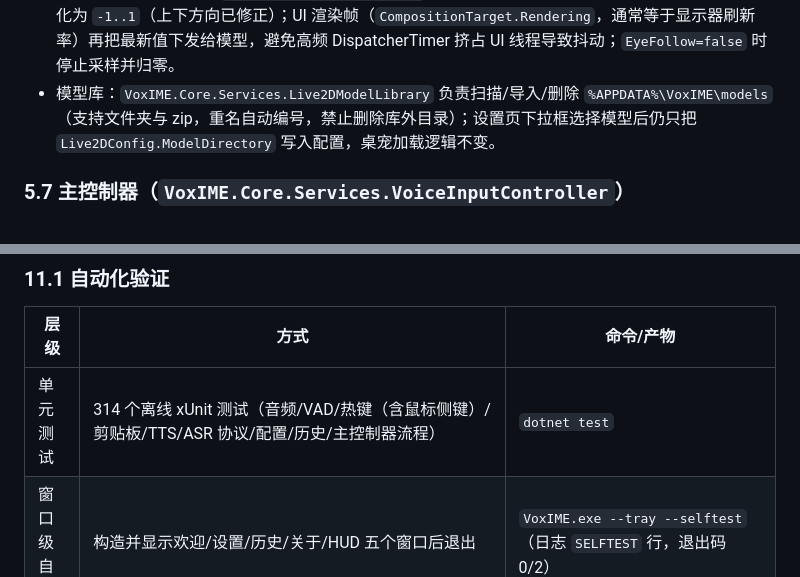
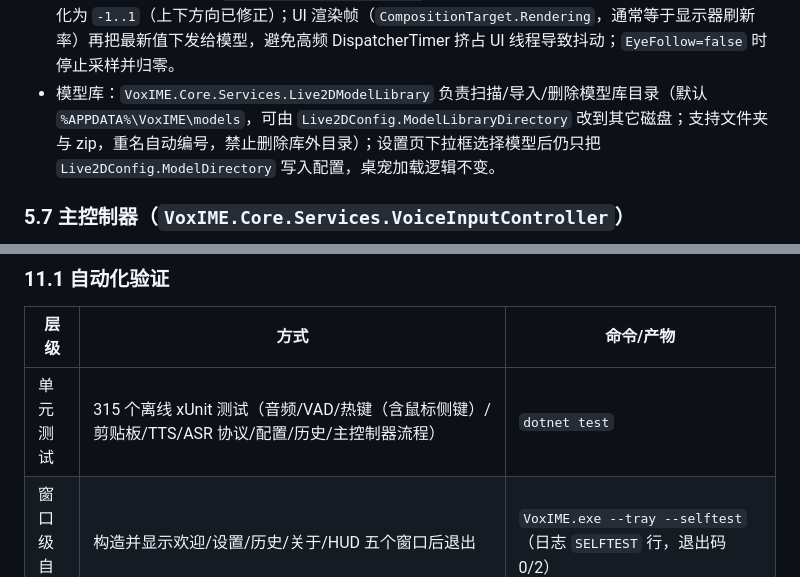
Before and after one commit to Janzhynhuh/VoxIME, a Markdown page: docs/ARCHITECTURE.md, 2 parts joined by grey strips. GitHub-like rendering.

```diff
--- a/docs/ARCHITECTURE.md
+++ b/docs/ARCHITECTURE.md
@@ -177,7 +177,7 @@ sequenceDiagram
 - 降级链：WebView2 不可用 / 模型加载失败 / 未配置模型 → WPF 内置矢量兜底形象（呼吸、眨眼、口型、聆听波纹、思考/出错动画）。
 - 状态映射：Idle（待机动作循环 + 随机眨眼）、Listening（表情 + 口型跟随麦克风）、Thinking（思考动作/表情）、Speaking（口型跟随 TTS 音量）、Error（抖动/红色提示）。
 - 眼动：独立后台线程按 `Live2DConfig.EyeFollowFps`（5–300Hz，默认 30）采样全局光标位置，归一化为 `-1..1`（上下方向已修正）；UI 渲染帧（`CompositionTarget.Rendering`，通常等于显示器刷新率）再把最新值下发给模型，避免高频 DispatcherTimer 挤占 UI 线程导致抖动；`EyeFollow=false` 时停止采样并归零。
-- 模型库：`VoxIME.Core.Services.Live2DModelLibrary` 负责扫描/导入/删除 `%APPDATA%\VoxIME\models`（支持文件夹与 zip，重名自动编号，禁止删除库外目录）；设置页下拉框选择模型后仍只把 `Live2DConfig.ModelDirectory` 写入配置，桌宠加载逻辑不变。
+- 模型库：`VoxIME.Core.Services.Live2DModelLibrary` 负责扫描/导入/删除模型库目录（默认 `%APPDATA%\VoxIME\models`，可由 `Live2DConfig.ModelLibraryDirectory` 改到其它磁盘；支持文件夹与 zip，重名自动编号，禁止删除库外目录）；设置页下拉框选择模型后仍只把 `Live2DConfig.ModelDirectory` 写入配置，桌宠加载逻辑不变。
 
 ### 5.7 主控制器（`VoxIME.Core.Services.VoiceInputController`）
 
@@ -242,7 +242,7 @@ sequenceDiagram
 
 | 层级 | 方式 | 命令/产物 |
 |---|---|---|
-| 单元测试 | 314 个离线 xUnit 测试（音频/VAD/热键（含鼠标侧键）/剪贴板/TTS/ASR 协议/配置/历史/主控制器流程） | `dotnet test` |
+| 单元测试 | 315 个离线 xUnit 测试（音频/VAD/热键（含鼠标侧键）/剪贴板/TTS/ASR 协议/配置/历史/主控制器流程） | `dotnet test` |
 | 窗口级自检 | 构造并显示欢迎/设置/历史/关于/HUD 五个窗口后退出 | `VoxIME.exe --tray --selftest`（日志 `SELFTEST` 行，退出码 0/2） |
 | 端到端 | 真实启动应用 → 录音 3 秒 → 识别 → 上屏到一个真实前台 WinForms 文本框；结果写 JSON；支持 `-ForceAudioWav` 用指定 WAV 走真实厂商接口 | `scripts/e2e-smoke.ps1` → `%TEMP%\voxime-e2e-result.json` |
 | 真实厂商联调 | Windows SAPI 合成中文语音 → 应用完整链路（强制 WAV）→ 小米 MiMo ASR → 上屏；HTTP 200，识别结果与原文逐字一致，上屏内容与识别结果一致 | `docs/verification/e2e-mimo-real-asr.json` |
```
Also changed, not shown: README.md (+2 -2 lines), docs/live2d.md (+4 -1 lines), docs/screenshots/live2d-model-library.png, 4 other files.
